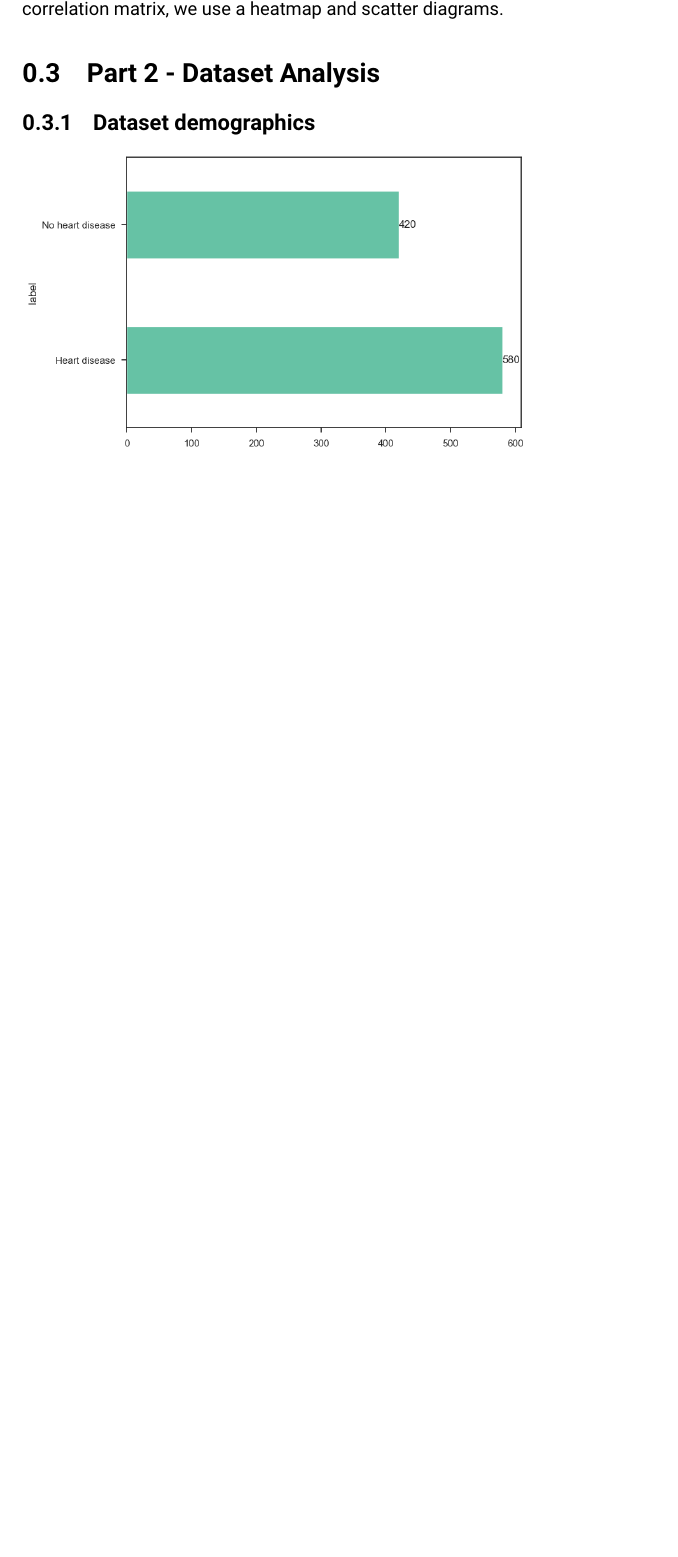
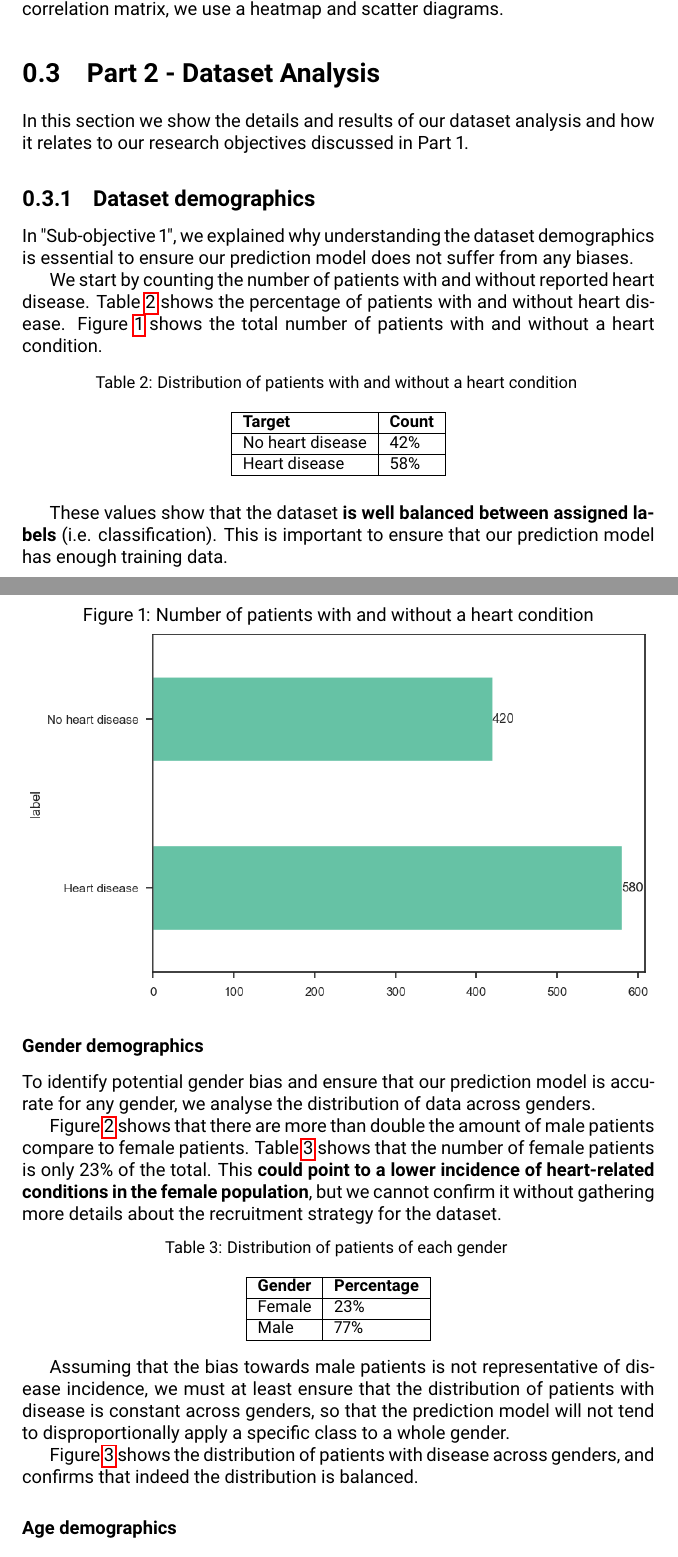
Before and after one commit to lexotero/kcl-7CCSONAR-analysis-and-reporting, a LaTeX document (report/report.tex, which reads report/sections/part2.tex): part of page 6 of 17 before the commit and two parts of pages 6 and 7 of 18 after it, the two joined at a grey line, cut so that both start at the same text, the shorter picture padded with empty space. Compiled offline with pdfLaTeX.

Commit message:
Gender demographics almost finished

```diff
--- a/report/sections/part2.tex
+++ b/report/sections/part2.tex
@@ -1,13 +1,45 @@
 \section{Part 2 - Dataset Analysis}
+
+In this section we show the details and results of our dataset analysis and how it relates
+to our research objectives discussed in Part 1.
 
 \subsection{Dataset demographics}
 
-\includegraphics[width=0.8\linewidth]{media/demographics-01-target.png}
+In "Sub-objective 1", we explained why understanding the dataset demographics is essential to ensure
+our prediction model does not suffer from any biases.
 
-\includegraphics[width=0.8\linewidth]{media/demographics-02-gender-age.png}
+We start by counting the number of patients with and without reported heart disease. Table \ref{demographics-target-percent}
+shows the percentage of patients with and without heart disease. Figure \ref{demographics-target-count} shows
+the total number of patients with and without a heart condition.
 
-\includegraphics[width=0.8\linewidth]{media/demographics-03-gender-target-count.png}
+\small
+\begin{tabularx}{\linewidth}{ | X | X |}
+    \caption{Distribution of patients with and without a heart condition}\label{demographics-target-percent} \\
+    \hline
+    \textbf{Target} & \textbf{Count}\\
+    \hline
+    No heart disease & 42\% \\
+    \hline
+    Heart disease & 58\% \\
+    \hline
+\end{tabularx}
+\normalsize
 
-\includegraphics[width=0.8\linewidth]{media/demographics-04-gender-target-percentage.png}
+\begin{figure}
+    \caption{Number of patients with and without a heart condition}\label{demographics-target-count}
+    \centering
+    \includegraphics[width=\linewidth]{media/demographics-01-target.png}
+\end{figure}
 
-\includegraphics[width=0.8\linewidth]{media/demographics-05-agegroup-target-percentage.png}
+These values show that the dataset \textbf{is well balanced between assigned labels} (i.e. classification). This
+is important to ensure that our prediction model has enough training data.
+
+\subsubsection{Gender demographics}
+
+To identify potential gender bias and ensure that our prediction model is accurate for any gender, we analyse
+the distribution of data across genders.
+
+Figure \ref{demographics-gender-target-count} shows that there are more than double the amount of male patients
+compare to female patients. Table \ref{demographics-gender-percent} shows that the number of female patients is
+only 23\% of the total. This \textbf{could point to a lower incidence of heart-related conditions in the female population},
+but we cannot confirm it without gathering more details about the recruitment strategy for the dataset.
@@ -13,0 +53,19 @@
+\small
+\begin{tabularx}{\linewidth}{ | X | X |}
+    \caption{Distribution of patients of each gender}\label{demographics-gender-percent} \\
+    \hline
+    \textbf{Gender} & \textbf{Percentage}\\
+    \hline
+    Female & 23\% \\
+    \hline
+    Male & 77\% \\
+    \hline
+\end{tabularx}
+\normalsize
+
+Assuming that the bias towards male patients is not representative of disease incidence, we must at least
+ensure that the distribution of patients with disease is constant across genders, so that the prediction
+model will not tend to disproportionally apply a specific class to a whole gender.
+
+Figure \ref{demographics-gender-target-percent} shows the distribution of patients with disease across genders,
+and confirms that indeed the distribution is balanced.
@@ -13,0 +86 @@
+\subsubsection{Age demographics}
```
Also changed, not shown: report/sections/part2.tex (29 more changed lines).
